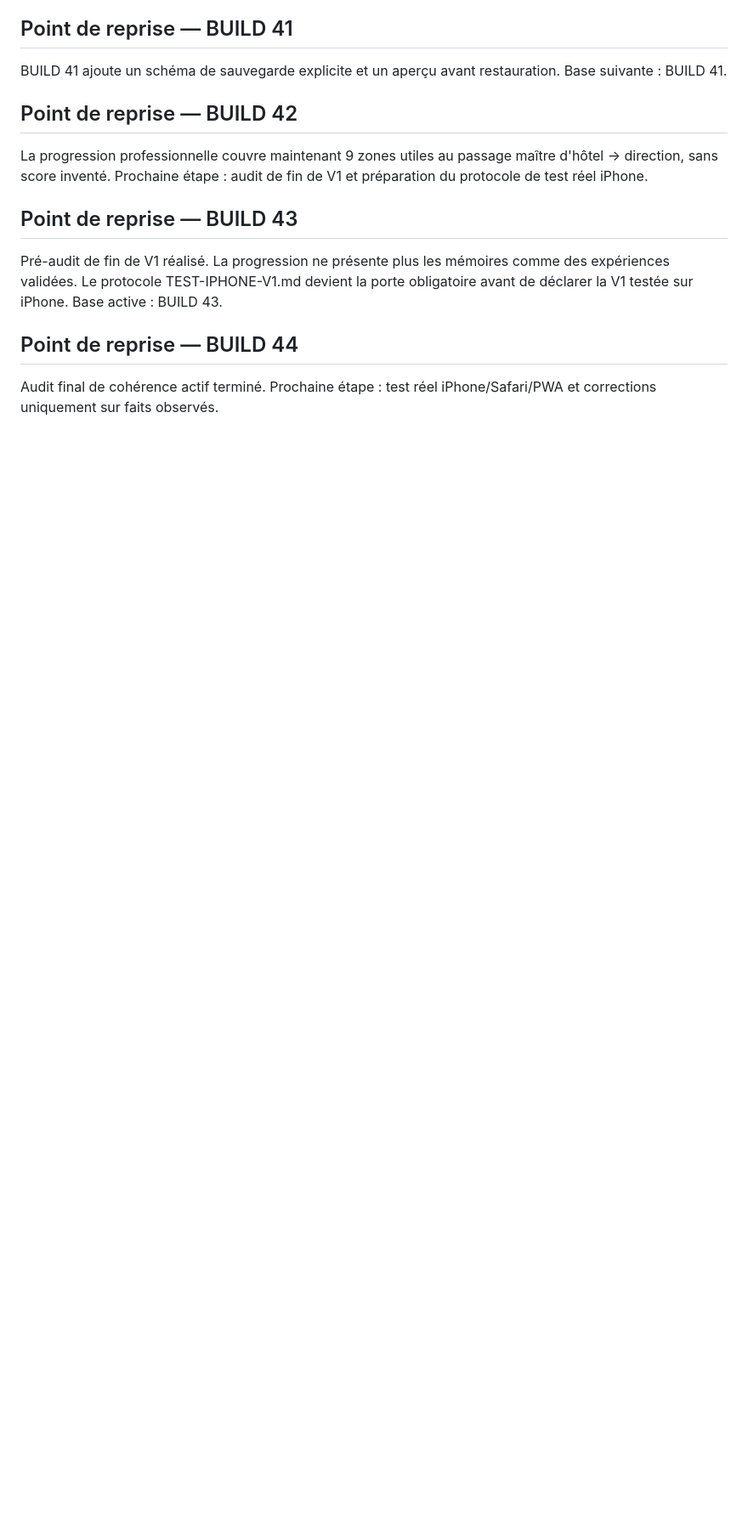
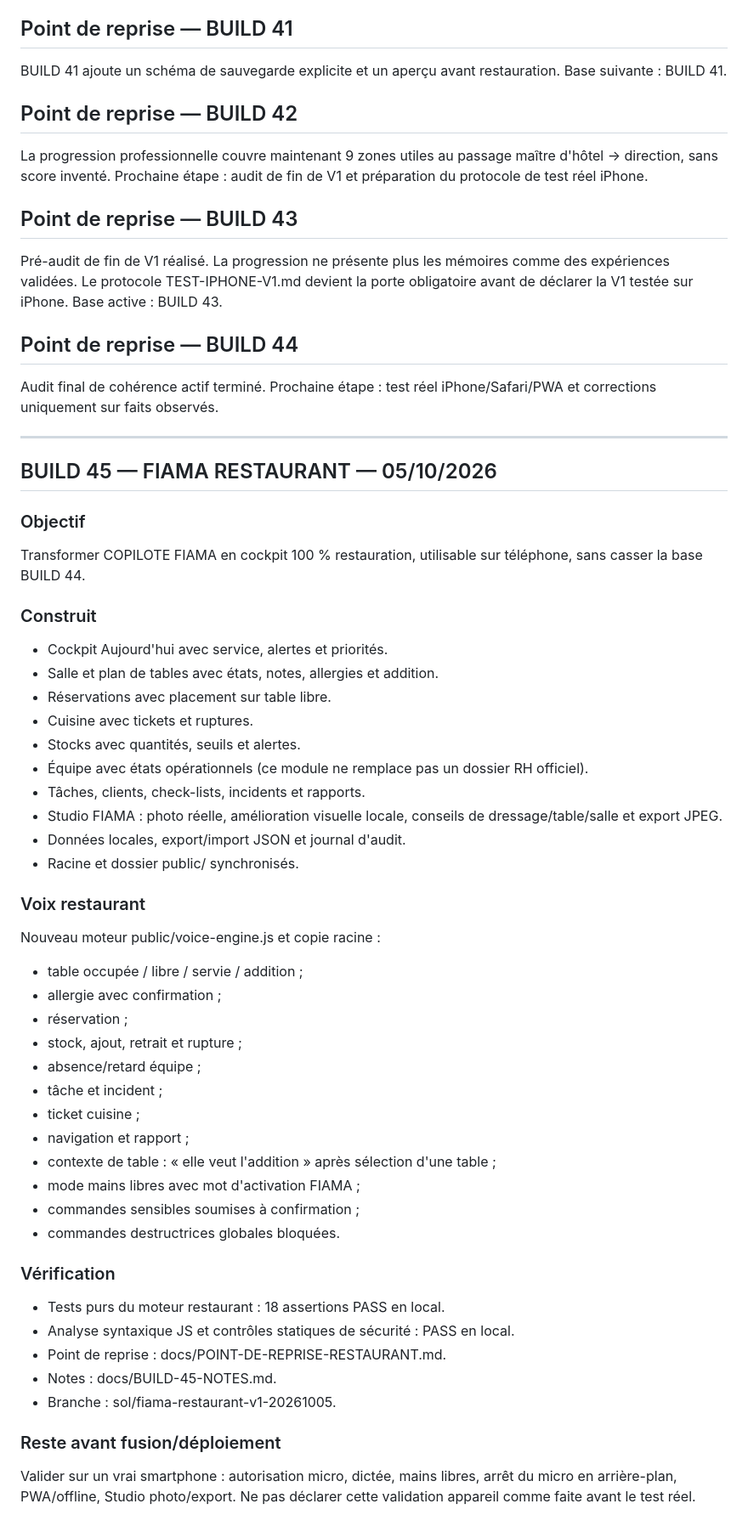
Before and after one commit to usine-zero/copilote-fiama, a Markdown page: docs/DOSSIER-MAITRE.md, the part around the change. Shown at 85% size. GitHub-like rendering; blank space fills up the shorter version.

Commit message:
docs(fiama): update master dossier for restaurant build 45

```diff
--- a/docs/DOSSIER-MAITRE.md
+++ b/docs/DOSSIER-MAITRE.md
@@ -259,3 +259,48 @@ Pré-audit de fin de V1 réalisé. La progression ne présente plus les mémoire
 
 ## Point de reprise — BUILD 44
 Audit final de cohérence actif terminé. Prochaine étape : test réel iPhone/Safari/PWA et corrections uniquement sur faits observés.
+
+
+---
+
+## BUILD 45 — FIAMA RESTAURANT — 05/10/2026
+
+### Objectif
+Transformer COPILOTE FIAMA en cockpit 100 % restauration, utilisable sur téléphone, sans casser la base BUILD 44.
+
+### Construit
+- Cockpit Aujourd'hui avec service, alertes et priorités.
+- Salle et plan de tables avec états, notes, allergies et addition.
+- Réservations avec placement sur table libre.
+- Cuisine avec tickets et ruptures.
+- Stocks avec quantités, seuils et alertes.
+- Équipe avec états opérationnels (ce module ne remplace pas un dossier RH officiel).
+- Tâches, clients, check-lists, incidents et rapports.
+- Studio FIAMA : photo réelle, amélioration visuelle locale, conseils de dressage/table/salle et export JPEG.
+- Données locales, export/import JSON et journal d'audit.
+- Racine et dossier public/ synchronisés.
+
+### Voix restaurant
+Nouveau moteur public/voice-engine.js et copie racine :
+- table occupée / libre / servie / addition ;
+- allergie avec confirmation ;
+- réservation ;
+- stock, ajout, retrait et rupture ;
+- absence/retard équipe ;
+- tâche et incident ;
+- ticket cuisine ;
+- navigation et rapport ;
+- contexte de table : « elle veut l'addition » après sélection d'une table ;
+- mode mains libres avec mot d'activation FIAMA ;
+- commandes sensibles soumises à confirmation ;
+- commandes destructrices globales bloquées.
+
+### Vérification
+- Tests purs du moteur restaurant : 18 assertions PASS en local.
+- Analyse syntaxique JS et contrôles statiques de sécurité : PASS en local.
+- Point de reprise : docs/POINT-DE-REPRISE-RESTAURANT.md.
+- Notes : docs/BUILD-45-NOTES.md.
+- Branche : sol/fiama-restaurant-v1-20261005.
+
+### Reste avant fusion/déploiement
+Valider sur un vrai smartphone : autorisation micro, dictée, mains libres, arrêt du micro en arrière-plan, PWA/offline, Studio photo/export. Ne pas déclarer cette validation appareil comme faite avant le test réel.
```
